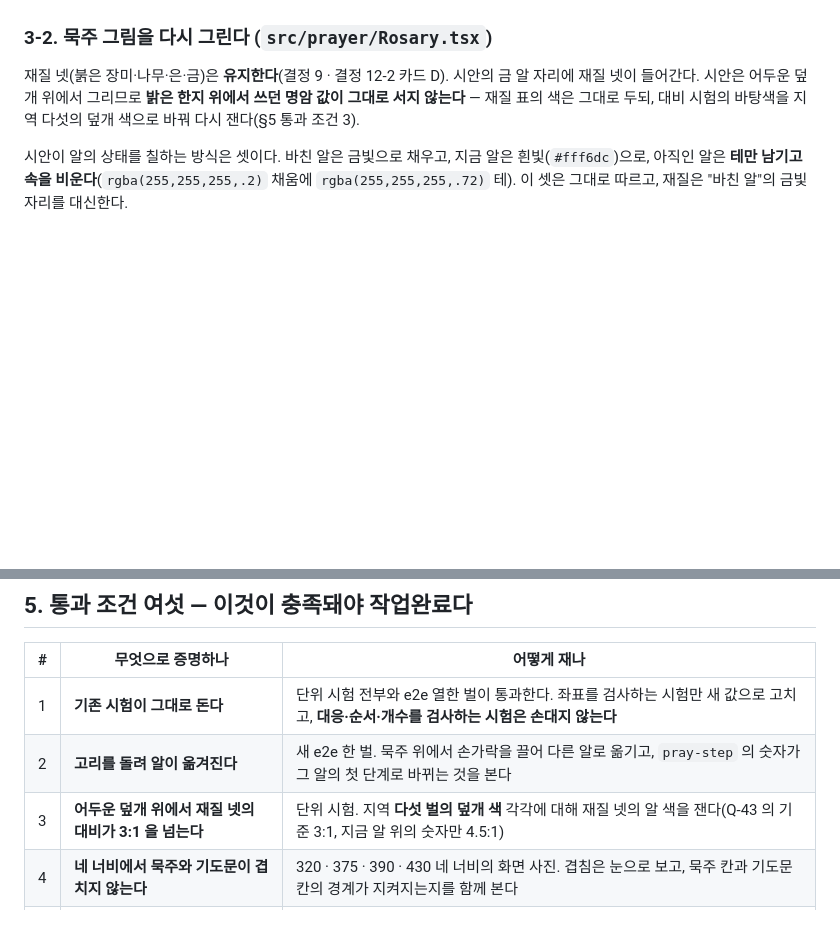
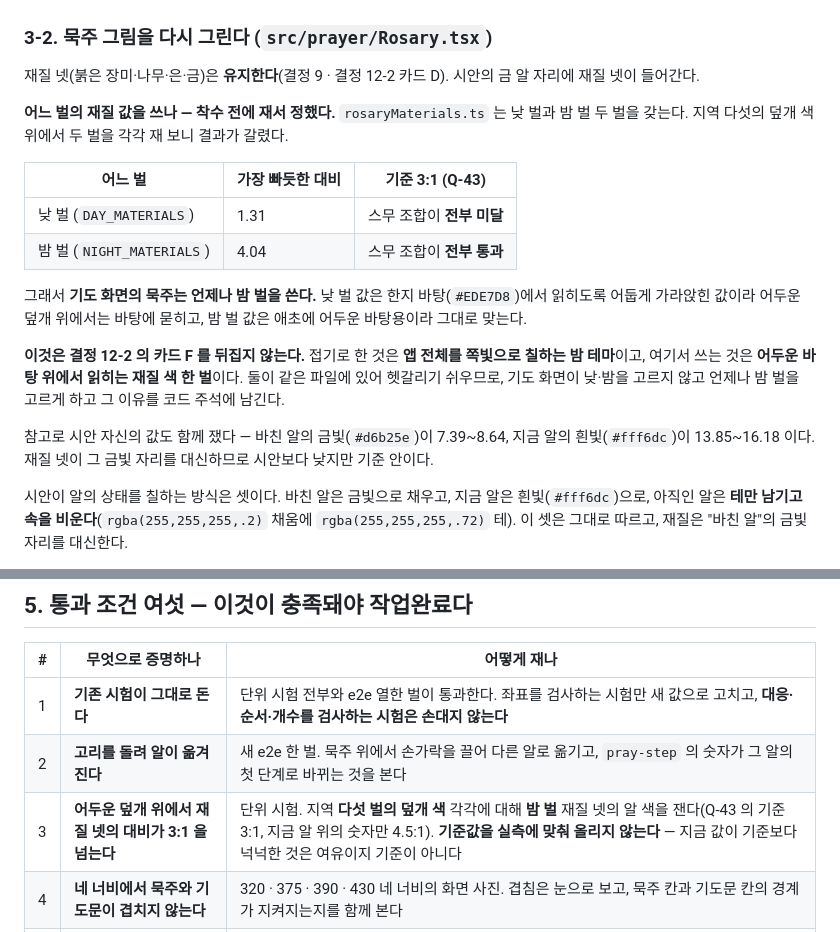
Before and after one commit to GeonwooKim-fitogether/My-Rosary-App, a Markdown page: docs/plan/w1-work-order.md, 2 parts joined by grey strips. Drawn GitHub-style; blank space fills up the shorter version.

Commit message:
docs(w1): 어두운 덮개 위 재질 대비를 재서 밤 벌로 정한다 (Q-52)
지역 다섯의 덮개 색 위에서 낮 벌과 밤 벌 재질 색을 스무 조합씩 쟀다.
낮 벌은 가장 빠듯한 값이 1.31 로 스무 조합이 전부 기준(3:1) 미달이고,
밤 벌은 4.04 로 전부 통과한다. 낮 벌 값은 밝은 종이 위에서 사라지지 않게
어둡게 가라앉힌 값이라 어두운 바탕에서는 묻히기 때문이다.

그래서 기도 화면의 묵주는 낮·밤을 고르지 않고 언제나 밤 벌을 쓴다. 이것은
결정 12-2 의 카드 F(밤 벌을 접는다)를 뒤집지 않는다 — 접는 것은 앱 전체를
쪽빛으로 칠하는 밤 테마이고, 쓰는 것은 어두운 바탕 위에서 읽히는 재질 색
한 벌이다.

Q-51(시안 강조색의 대비 미달)의 검토 시점을 W1 착수 전에서 W2 착수 전으로
옮겼다. 그 색이 읽히지 않는 것은 밝은 종이 바탕 위에서이고, W1 의 기도
화면은 어두워 같은 색이 7:1 을 넘긴다.

Co-Authored-By: Claude Opus 5 <noreply@anthropic.com>
Claude-Session: https://claude.ai/code/session_014qdPzhHB5fbdkiJDXGXtXW

```diff
--- a/docs/plan/w1-work-order.md
+++ b/docs/plan/w1-work-order.md
@@ -62,7 +62,20 @@
 
 ### 3-2. 묵주 그림을 다시 그린다 (`src/prayer/Rosary.tsx`)
 
-재질 넷(붉은 장미·나무·은·금)은 **유지한다**(결정 9 · 결정 12-2 카드 D). 시안의 금 알 자리에 재질 넷이 들어간다. 시안은 어두운 덮개 위에서 그리므로 **밝은 한지 위에서 쓰던 명암 값이 그대로 서지 않는다** — 재질 표의 색은 그대로 두되, 대비 시험의 바탕색을 지역 다섯의 덮개 색으로 바꿔 다시 잰다(§5 통과 조건 3).
+재질 넷(붉은 장미·나무·은·금)은 **유지한다**(결정 9 · 결정 12-2 카드 D). 시안의 금 알 자리에 재질 넷이 들어간다.
+
+**어느 벌의 재질 값을 쓰나 — 착수 전에 재서 정했다.** `rosaryMaterials.ts` 는 낮 벌과 밤 벌 두 벌을 갖는다. 지역 다섯의 덮개 색 위에서 두 벌을 각각 재 보니 결과가 갈렸다.
+
+| 어느 벌 | 가장 빠듯한 대비 | 기준 3:1 (Q-43) |
+|---|---|---|
+| 낮 벌 (`DAY_MATERIALS`) | 1.31 | 스무 조합이 **전부 미달** |
+| 밤 벌 (`NIGHT_MATERIALS`) | 4.04 | 스무 조합이 **전부 통과** |
+
+그래서 **기도 화면의 묵주는 언제나 밤 벌을 쓴다.** 낮 벌 값은 한지 바탕(`#EDE7D8`)에서 읽히도록 어둡게 가라앉힌 값이라 어두운 덮개 위에서는 바탕에 묻히고, 밤 벌 값은 애초에 어두운 바탕용이라 그대로 맞는다.
+
+**이것은 결정 12-2 의 카드 F 를 뒤집지 않는다.** 접기로 한 것은 **앱 전체를 쪽빛으로 칠하는 밤 테마**이고, 여기서 쓰는 것은 **어두운 바탕 위에서 읽히는 재질 색 한 벌**이다. 둘이 같은 파일에 있어 헷갈리기 쉬우므로, 기도 화면이 낮·밤을 고르지 않고 언제나 밤 벌을 고르게 하고 그 이유를 코드 주석에 남긴다.
+
+참고로 시안 자신의 값도 함께 쟀다 — 바친 알의 금빛(`#d6b25e`)이 7.39~8.64, 지금 알의 흰빛(`#fff6dc`)이 13.85~16.18 이다. 재질 넷이 그 금빛 자리를 대신하므로 시안보다 낮지만 기준 안이다.
 
 시안이 알의 상태를 칠하는 방식은 셋이다. 바친 알은 금빛으로 채우고, 지금 알은 흰빛(`#fff6dc`)으로, 아직인 알은 **테만 남기고 속을 비운다**(`rgba(255,255,255,.2)` 채움에 `rgba(255,255,255,.72)` 테). 이 셋은 그대로 따르고, 재질은 "바친 알"의 금빛 자리를 대신한다.
 
@@ -148,7 +161,7 @@
 |---|---|---|
 | 1 | **기존 시험이 그대로 돈다** | 단위 시험 전부와 e2e 열한 벌이 통과한다. 좌표를 검사하는 시험만 새 값으로 고치고, **대응·순서·개수를 검사하는 시험은 손대지 않는다** |
 | 2 | **고리를 돌려 알이 옮겨진다** | 새 e2e 한 벌. 묵주 위에서 손가락을 끌어 다른 알로 옮기고, `pray-step` 의 숫자가 그 알의 첫 단계로 바뀌는 것을 본다 |
-| 3 | **어두운 덮개 위에서 재질 넷의 대비가 3:1 을 넘는다** | 단위 시험. 지역 **다섯 벌의 덮개 색** 각각에 대해 재질 넷의 알 색을 잰다(Q-43 의 기준 3:1, 지금 알 위의 숫자만 4.5:1) |
+| 3 | **어두운 덮개 위에서 재질 넷의 대비가 3:1 을 넘는다** | 단위 시험. 지역 **다섯 벌의 덮개 색** 각각에 대해 **밤 벌** 재질 넷의 알 색을 잰다(Q-43 의 기준 3:1, 지금 알 위의 숫자만 4.5:1). **기준값을 실측에 맞춰 올리지 않는다** — 지금 값이 기준보다 넉넉한 것은 여유이지 기준이 아니다 |
 | 4 | **네 너비에서 묵주와 기도문이 겹치지 않는다** | 320 · 375 · 390 · 430 네 너비의 화면 사진. 겹침은 눈으로 보고, 묵주 칸과 기도문 칸의 경계가 지켜지는지를 함께 본다 |
 | 5 | **가장 긴 기도문이 잘리지 않는다** | e2e. 사도신경 단계에서 기도문의 마지막 문장이 스크롤로 닿는지 확인한다. 글자 크기 "아주 크게"에서도 같은 것을 본다 |
 | 6 | **보는 법 세 줄** | 보고에 적는다. 어디서 · 무엇을 하면 · 무엇이 보이나 |
```
Also changed, not shown: decisions.md (+2 -1 lines).
